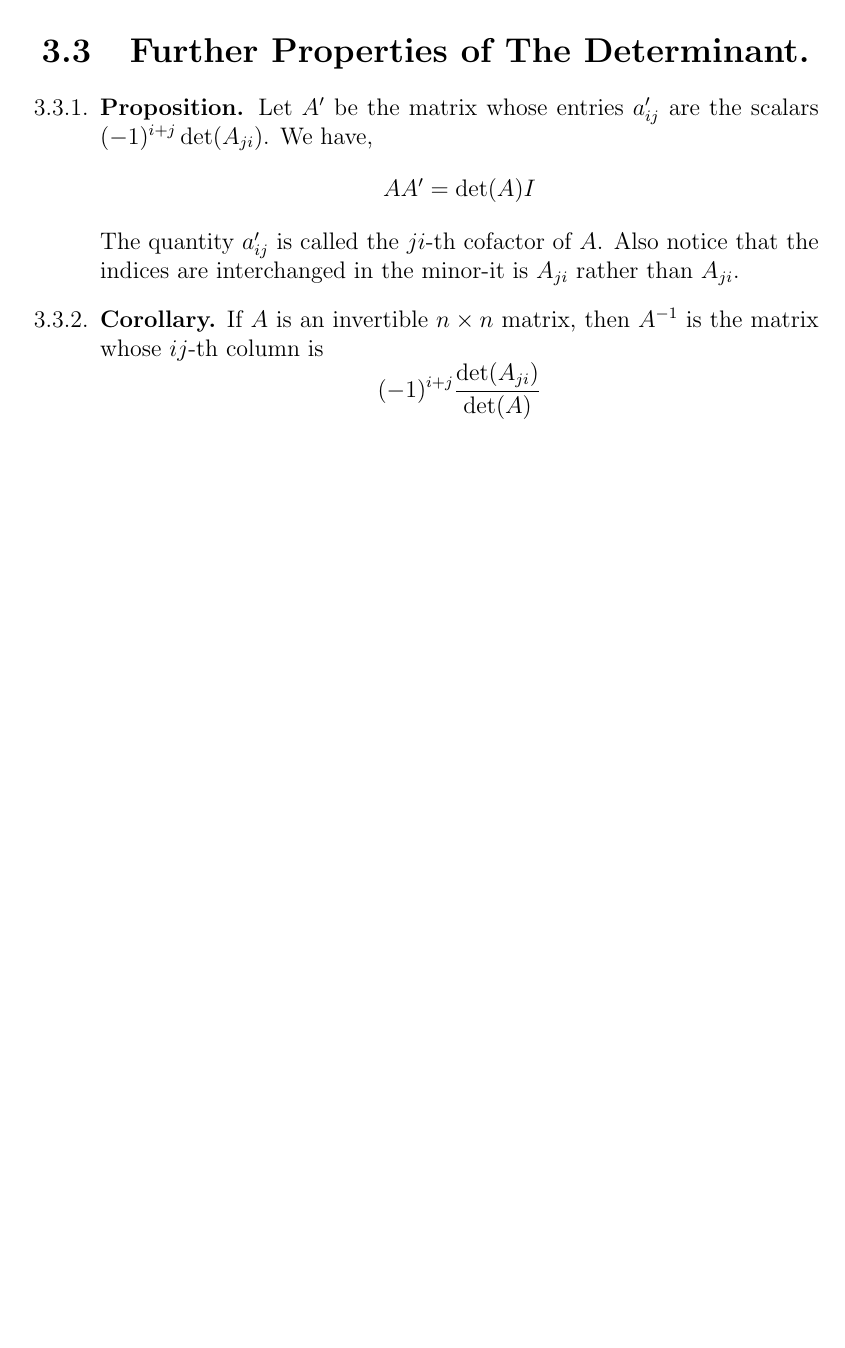
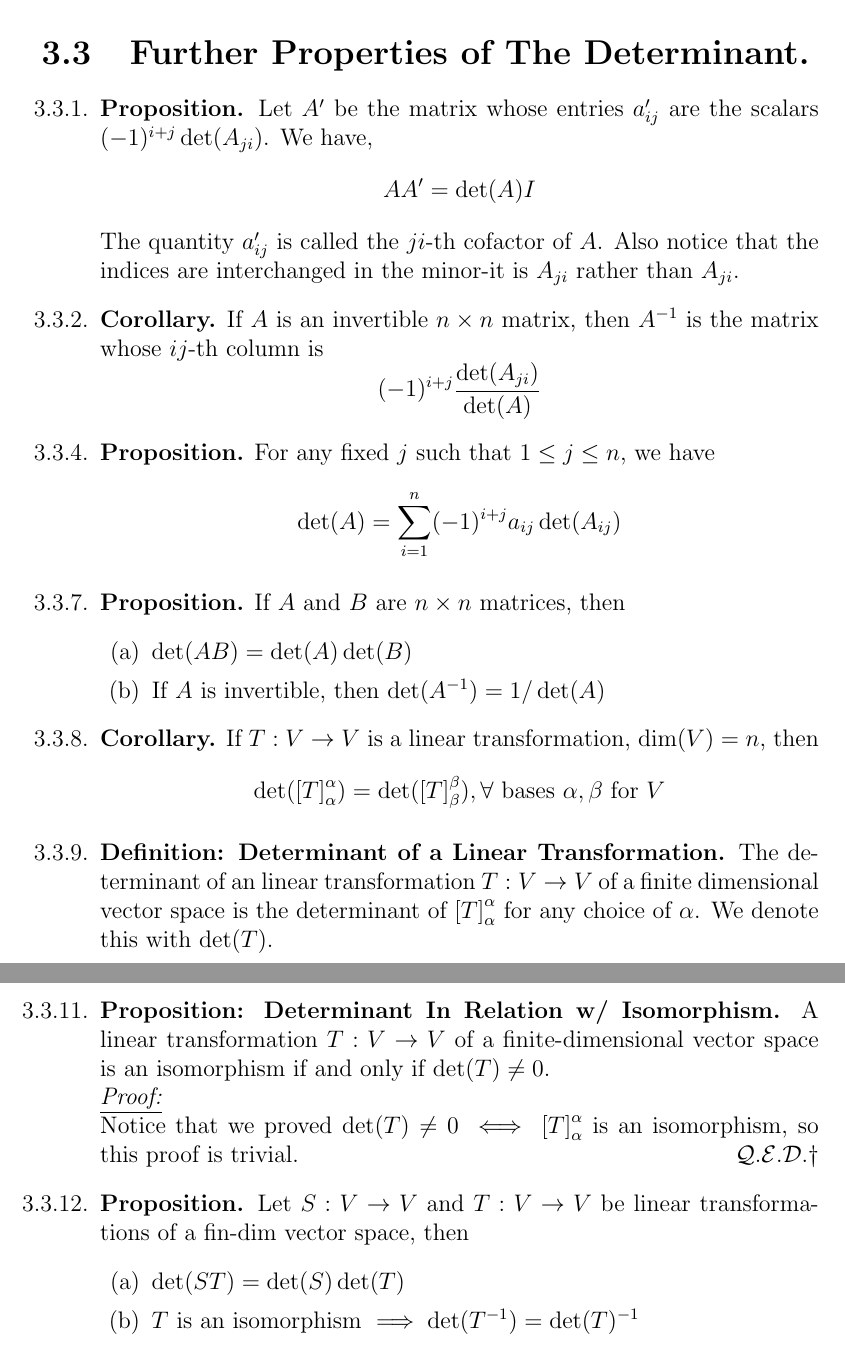
Before and after one commit to tingfengx/uoftnotes, a LaTeX thesis (MAT224.tex): part of page 39 of 39 before the commit and two parts of pages 39 and 40 of 40 after it, the two joined at a grey line, cut so that both start at the same text, the shorter picture padded with empty space. Compiled offline with pdfLaTeX.

Commit message:
Update MAT224.tex

```diff
--- a/MAT224.tex
+++ b/MAT224.tex
@@ -1160,6 +1160,38 @@ The course website could be found here:\newline \url{http://www.math.toronto.edu
         (-1)^{i+j}\frac{\det(A_{ji})}{\det(A)}
     \end{equation*}
 
-\end{enumerate}
+    \settag{3.3.4}
+    \para{Proposition.} For any fixed $j$ such that $1 \leq j \leq n$, we have
+    \begin{equation*}
+        \det(A) = \sum_{i=1}^{n}(-1)^{i+j}a_{ij}\det(A_{ij})
+    \end{equation*}
+
+    \settag{3.3.7}
+    \para{Proposition.} If $A$ and $B$ are $n\times n$ matrices, then
+    \begin{enumerate}
+        \item $\det(AB) = \det(A)\det(B)$
+        \item If $A$ is invertible, then $\det(A^{-1}) = 1/\det(A)$
+    \end{enumerate}
+
+    \settag{3.3.8}
+    \para{Corollary.} If \trans{T}{V}{V} is a linear transformation, $\dim(V) = n$, then
+    \begin{equation*}
+        \det(\map{T}{\alpha}{\alpha}) = \det(\map{T}{\beta}{\beta}),\forall~\text{bases}~\alpha, \beta~\text{for}~V
+    \end{equation*}
+
+    \settag{3.3.9}
+    \para{Definition: Determinant of a Linear Transformation.} The determinant of an linear transformation \trans{T}{V}{V} of a finite dimensional vector space is the determinant of \map{T}{\alpha}{\alpha} for any choice of $\alpha$. We denote this with $\det(T)$.
+
+    \settag{3.3.11}
+    \para{Proposition: Determinant In Relation w/ Isomorphism.} A linear transformation \trans{T}{V}{V} of a finite-dimensional vector space is an isomorphism if and only if $\det(T)\neq 0$. \newline
+    \proof \newline
+    Notice that we proved $\det(T)\neq 0 \iff \map{T}{\alpha}{\alpha}$ is an isomorphism, so this proof is trivial. \qed
+
+    \settag{3.3.12}
+    \para{Proposition.} Let \trans{S}{V}{V} and \trans{T}{V}{V} be linear transformations of a fin-dim vector space, then
+    \begin{enumerate}
+        \item $\det(ST) = \det(S)\det(T)$
+        \item $T$ is an isomorphism $\implies \det(T^{-1}) = \det(T)^{-1}$
+    \end{enumerate}
 
 
```
Also changed, not shown: MAT224.tex (4 more changed lines).
